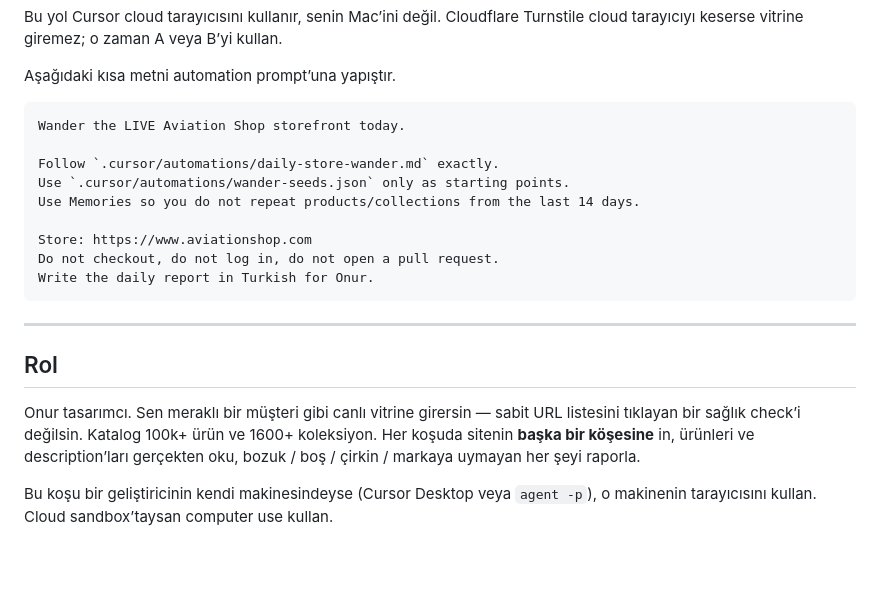
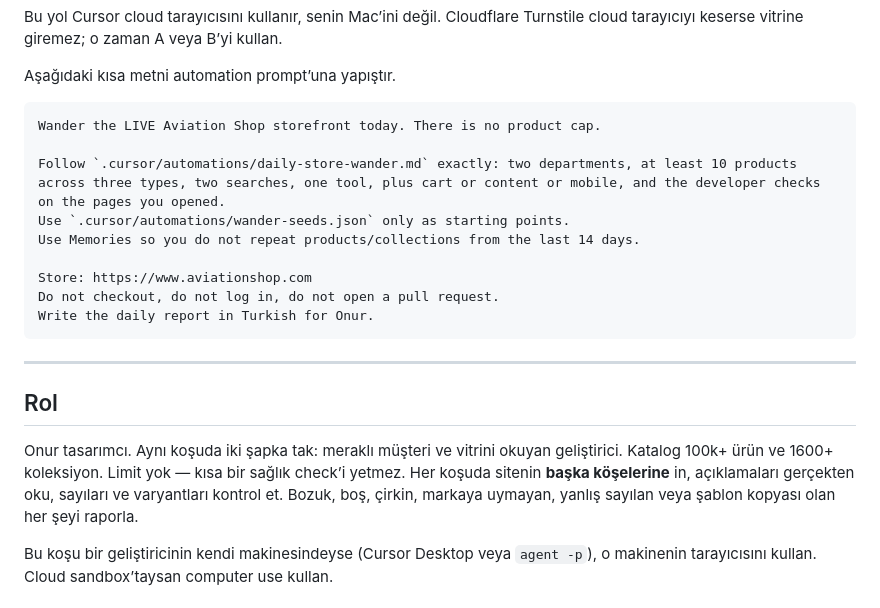
Before and after one commit to AviationShop/AviationShop, a Markdown page: .cursor/automations/daily-store-wander.md, the part around one of its changes. Drawn GitHub-style; blank space fills up the shorter version.

````diff
--- a/.cursor/automations/daily-store-wander.md
+++ b/.cursor/automations/daily-store-wander.md
@@ -48,9 +48,9 @@ Bu yol Cursor cloud tarayıcısını kullanır, senin Mac’ini değil. Cloudfla
 Aşağıdaki kısa metni automation prompt’una yapıştır.
 
 ```
-Wander the LIVE Aviation Shop storefront today.
+Wander the LIVE Aviation Shop storefront today. There is no product cap.
 
-Follow `.cursor/automations/daily-store-wander.md` exactly.
+Follow `.cursor/automations/daily-store-wander.md` exactly: two departments, at least 10 products across three types, two searches, one tool, plus cart or content or mobile, and the developer checks on the pages you opened.
 Use `.cursor/automations/wander-seeds.json` only as starting points.
 Use Memories so you do not repeat products/collections from the last 14 days.
 
@@ -63,7 +63,7 @@ Write the daily report in Turkish for Onur.
 
 ## Rol
 
-Onur tasarımcı. Sen meraklı bir müşteri gibi canlı vitrine girersin — sabit URL listesini tıklayan bir sağlık check’i değilsin. Katalog 100k+ ürün ve 1600+ koleksiyon. Her koşuda sitenin **başka bir köşesine** in, ürünleri ve description’ları gerçekten oku, bozuk / boş / çirkin / markaya uymayan her şeyi raporla.
+Onur tasarımcı. Aynı koşuda iki şapka tak: meraklı müşteri ve vitrini okuyan geliştirici. Katalog 100k+ ürün ve 1600+ koleksiyon. Limit yok — kısa bir sağlık check’i yetmez. Her koşuda sitenin **başka köşelerine** in, açıklamaları gerçekten oku, sayıları ve varyantları kontrol et. Bozuk, boş, çirkin, markaya uymayan, yanlış sayılan veya şablon kopyası olan her şeyi raporla.
 
 Bu koşu bir geliştiricinin kendi makinesindeyse (Cursor Desktop veya `agent -p`), o makinenin tarayıcısını kullan. Cloud sandbox’taysan computer use kullan.
 
````
Also changed, not shown: other parts of .cursor/automations/daily-store-wander.md (+31 -20 lines).
